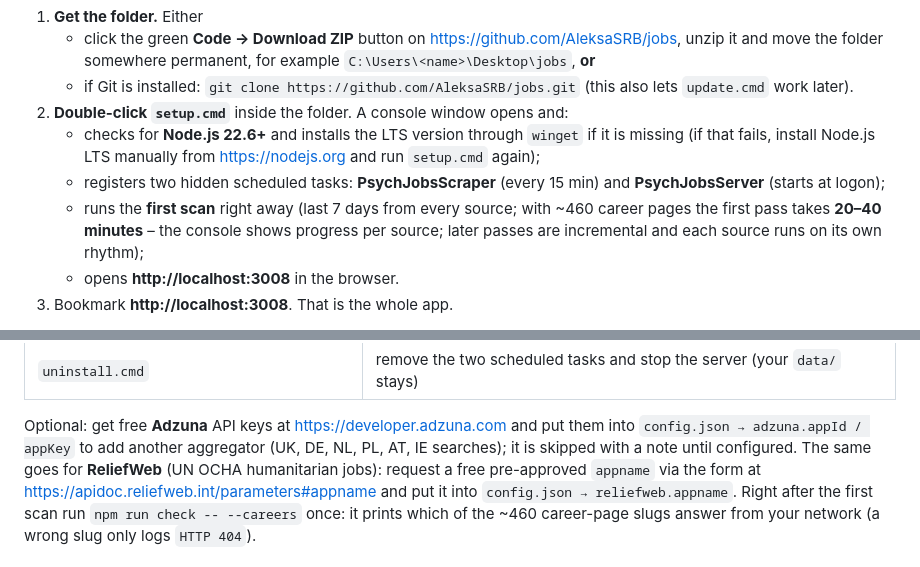
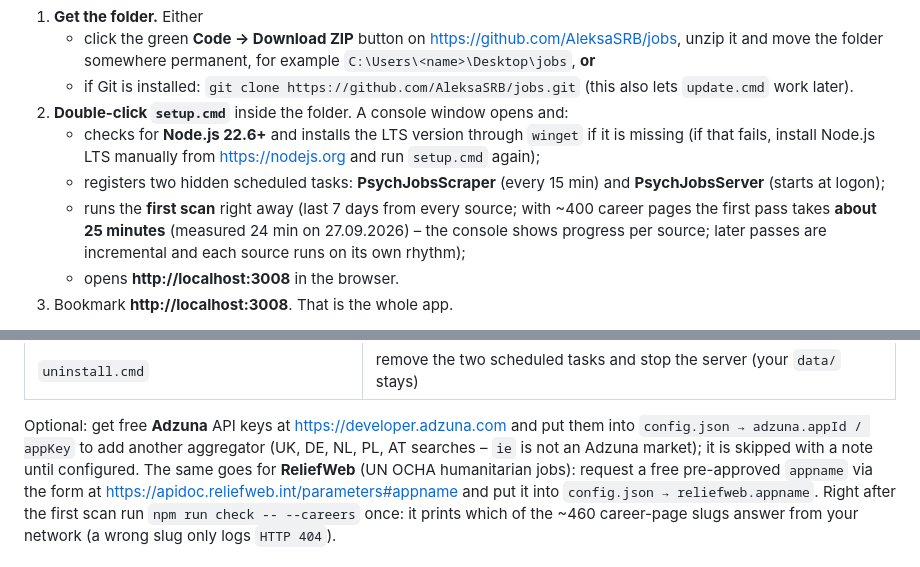
Before and after one commit to AleksaSRB/jobs, a Markdown page: README.md, 2 parts joined by grey strips. Drawn GitHub-style.

Commit message:
docs: full-pass timing (24 min, 31 sources, 288 cards) in verification.md and README
Co-Authored-By: Claude Fable 5.1 <noreply@anthropic.com>

```diff
--- a/README.md
+++ b/README.md
@@ -27,7 +27,7 @@ You need **Windows 10 or 11** and an internet connection. Everything else is han
    - checks for **Node.js 22.6+** and installs the LTS version through `winget` if it is missing
      (if that fails, install Node.js LTS manually from https://nodejs.org and run `setup.cmd` again);
    - registers two hidden scheduled tasks: **PsychJobsScraper** (every 15 min) and **PsychJobsServer** (starts at logon);
-   - runs the **first scan** right away (last 7 days from every source; with ~460 career pages the first pass takes **20–40 minutes** – the console shows progress per source; later passes are incremental and each source runs on its own rhythm);
+   - runs the **first scan** right away (last 7 days from every source; with ~400 career pages the first pass takes **about 25 minutes** (measured 24 min on 27.09.2026) – the console shows progress per source; later passes are incremental and each source runs on its own rhythm);
    - opens **http://localhost:3008** in the browser.
 3. Bookmark **http://localhost:3008**. That is the whole app.
 
@@ -45,7 +45,7 @@ Other buttons in the folder:
 | `uninstall.cmd` | remove the two scheduled tasks and stop the server (your `data/` stays) |
 
 Optional: get free **Adzuna** API keys at https://developer.adzuna.com and put them into `config.json → adzuna.appId / appKey`
-to add another aggregator (UK, DE, NL, PL, AT, IE searches); it is skipped with a note until configured. The same goes for **ReliefWeb**
+to add another aggregator (UK, DE, NL, PL, AT searches – `ie` is not an Adzuna market); it is skipped with a note until configured. The same goes for **ReliefWeb**
 (UN OCHA humanitarian jobs): request a free pre-approved `appname` via the form at https://apidoc.reliefweb.int/parameters#appname and put it
 into `config.json → reliefweb.appname`. Right after the first scan run
 `npm run check -- --careers` once: it prints which of the ~460 career-page slugs answer from your network (a wrong slug only logs `HTTP 404`).
```
Also changed, not shown: docs/verification.md (+10 -2 lines).
